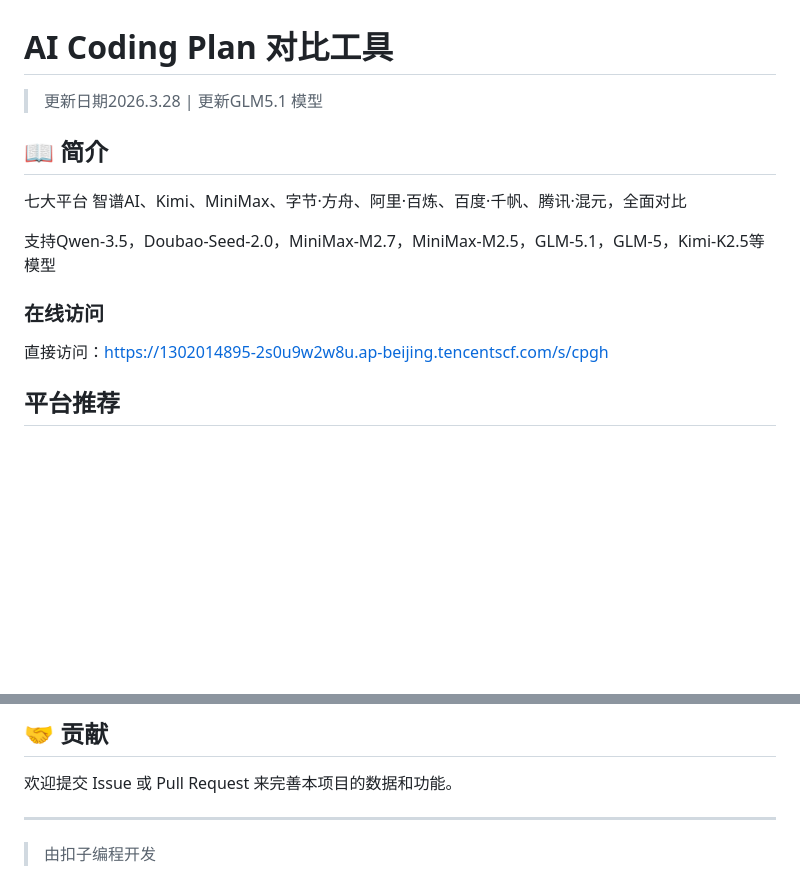
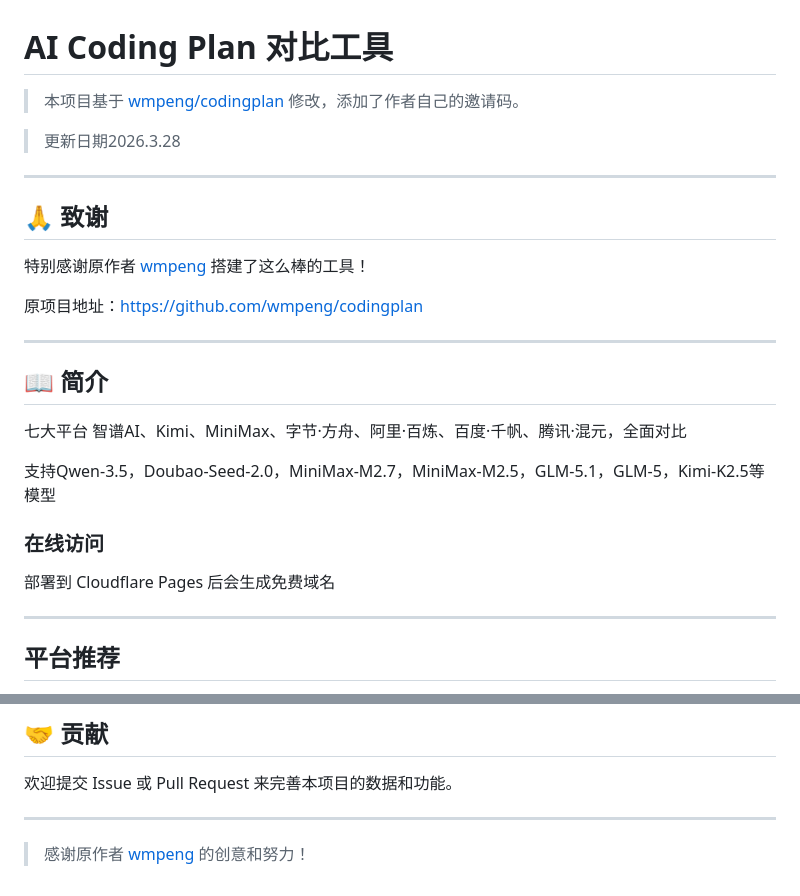
Before and after one commit to Ray-Toss/codingplan, a Markdown page: README.md, 2 parts joined by grey strips. Rendered like a GitHub page; blank space fills up the shorter version.

```diff
--- a/README.md
+++ b/README.md
@@ -1,6 +1,18 @@
 # AI Coding Plan 对比工具
 
-> 更新日期2026.3.28 | 更新GLM5.1 模型
+> 本项目基于 [wmpeng/codingplan](https://github.com/wmpeng/codingplan) 修改，添加了作者自己的邀请码。
+
+> 更新日期2026.3.28
+
+---
+
+## 🙏 致谢
+
+特别感谢原作者 [wmpeng](https://github.com/wmpeng) 搭建了这么棒的工具！
+
+原项目地址：https://github.com/wmpeng/codingplan
+
+---
 
 ## 📖 简介
 
@@ -10,8 +22,9 @@
 
 ### 在线访问
 
-直接访问：[https://1302014895-2s0u9w2w8u.ap-beijing.tencentscf.com/s/cpgh](https://1302014895-2s0u9w2w8u.ap-beijing.tencentscf.com/s/cpgh)
+部署到 Cloudflare Pages 后会生成免费域名
 
+---
 
 ## 平台推荐
 
@@ -77,4 +90,4 @@
 
 ---
 
-> 由扣子编程开发
+> 感谢原作者 [wmpeng](https://github.com/wmpeng) 的创意和努力！
```
Also changed, not shown: other parts of README.md (+11 -11 lines).
